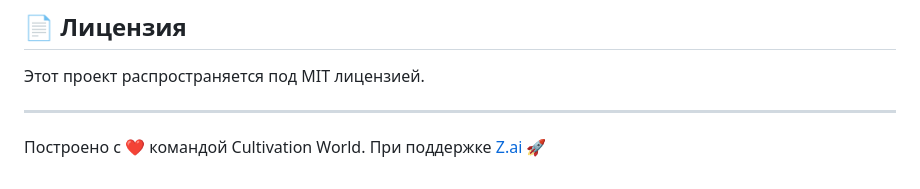
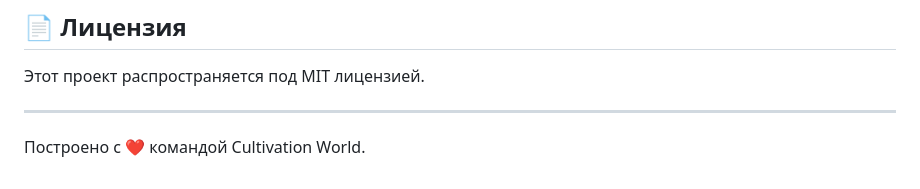
Before and after one commit to vivasua-collab/Ai-Game2, a Markdown page: README.md, the part around the change. Drawn GitHub-style.

```diff
--- a/README.md
+++ b/README.md
@@ -235,4 +235,4 @@ const sendMessageSchema = z.object({
 
 ---
 
-Построено с ❤️ командой Cultivation World. При поддержке [Z.ai](https://chat.z.ai) 🚀
+Построено с ❤️ командой Cultivation World.
```
